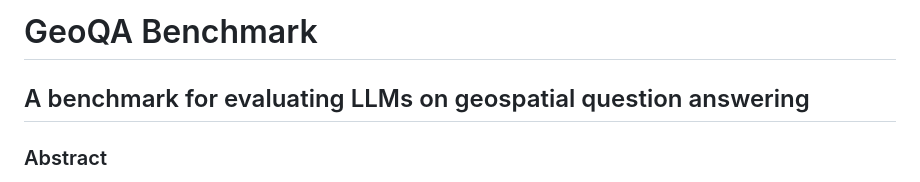
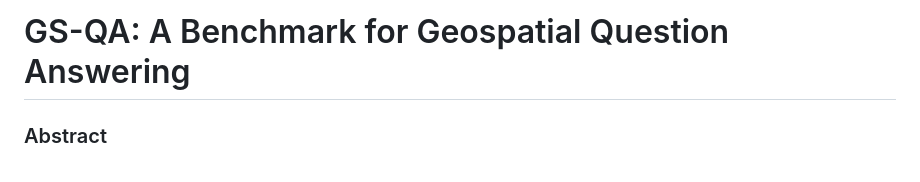
Before and after one commit to MajidSas/GS-QA, a Markdown page: README.md, the part around the change. GitHub-like rendering.

```diff
--- a/README.md
+++ b/README.md
@@ -1,6 +1,4 @@
-# GeoQA Benchmark
-
-## A benchmark for evaluating LLMs on geospatial question answering
+# GS-QA: A Benchmark for Geospatial Question Answering
 
 ### Abstract
 
```
